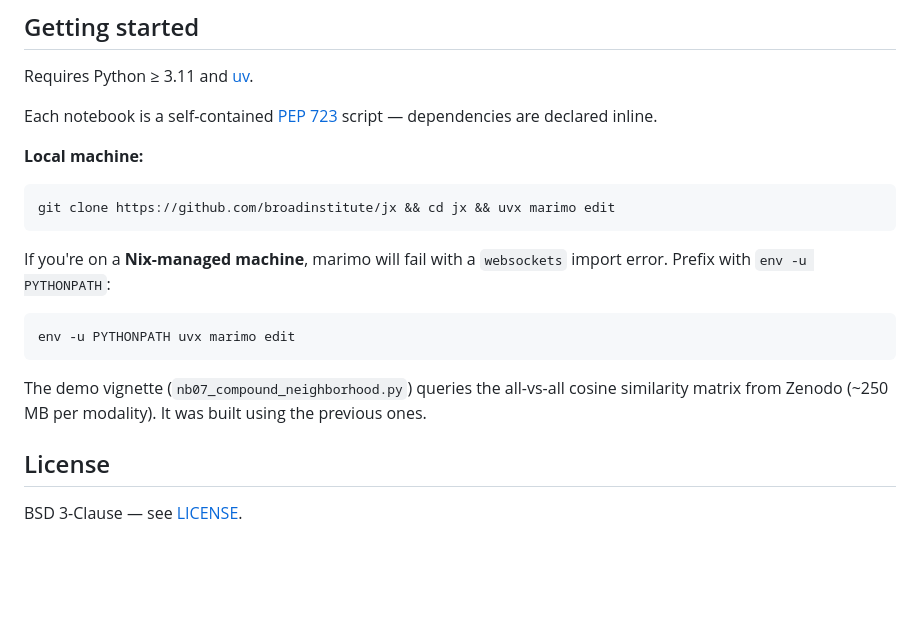
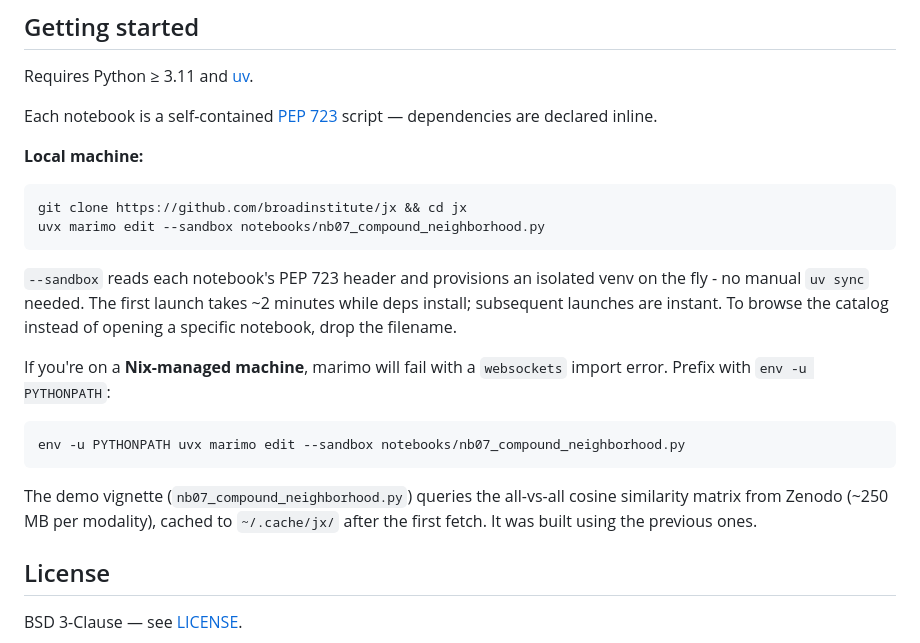
Before and after one commit to broadinstitute/jx, a Markdown page: README.md, the part around the change. Rendered like a GitHub page; blank space fills up the shorter version.

Commit message:
docs: Land participants directly in nb07 via --sandbox
Replace bare `uvx marimo edit` with `--sandbox notebooks/nb07_compound_neighborhood.py`
so PEP 723 deps auto-install. The old one-liner opened the file picker without
provisioning a venv; clicking a notebook produced ModuleNotFoundError until the
user accepted marimo's in-browser sandbox prompt. Caught during a fresh-clone
dry run.

Co-Authored-By: Claude Opus 4.7 (1M context) <noreply@anthropic.com>

````diff
--- a/README.md
+++ b/README.md
@@ -32,16 +32,19 @@ Each notebook is a self-contained [PEP 723](https://peps.python.org/pep-0723/) s
 
 **Local machine:**
 ```bash
-git clone https://github.com/broadinstitute/jx && cd jx && uvx marimo edit
+git clone https://github.com/broadinstitute/jx && cd jx
+uvx marimo edit --sandbox notebooks/nb07_compound_neighborhood.py
 ```
+
+`--sandbox` reads each notebook's PEP 723 header and provisions an isolated venv on the fly - no manual `uv sync` needed. The first launch takes ~2 minutes while deps install; subsequent launches are instant. To browse the catalog instead of opening a specific notebook, drop the filename.
 
 If you're on a **Nix-managed machine**, marimo will fail with a `websockets` import error. Prefix with `env -u PYTHONPATH`:
 
 ```bash
-env -u PYTHONPATH uvx marimo edit
+env -u PYTHONPATH uvx marimo edit --sandbox notebooks/nb07_compound_neighborhood.py
 ```
 
-The demo vignette (`nb07_compound_neighborhood.py`) queries the all-vs-all cosine similarity matrix from Zenodo (~250 MB per modality). It was built using the previous ones.
+The demo vignette (`nb07_compound_neighborhood.py`) queries the all-vs-all cosine similarity matrix from Zenodo (~250 MB per modality), cached to `~/.cache/jx/` after the first fetch. It was built using the previous ones.
 
 ## License
 
````
